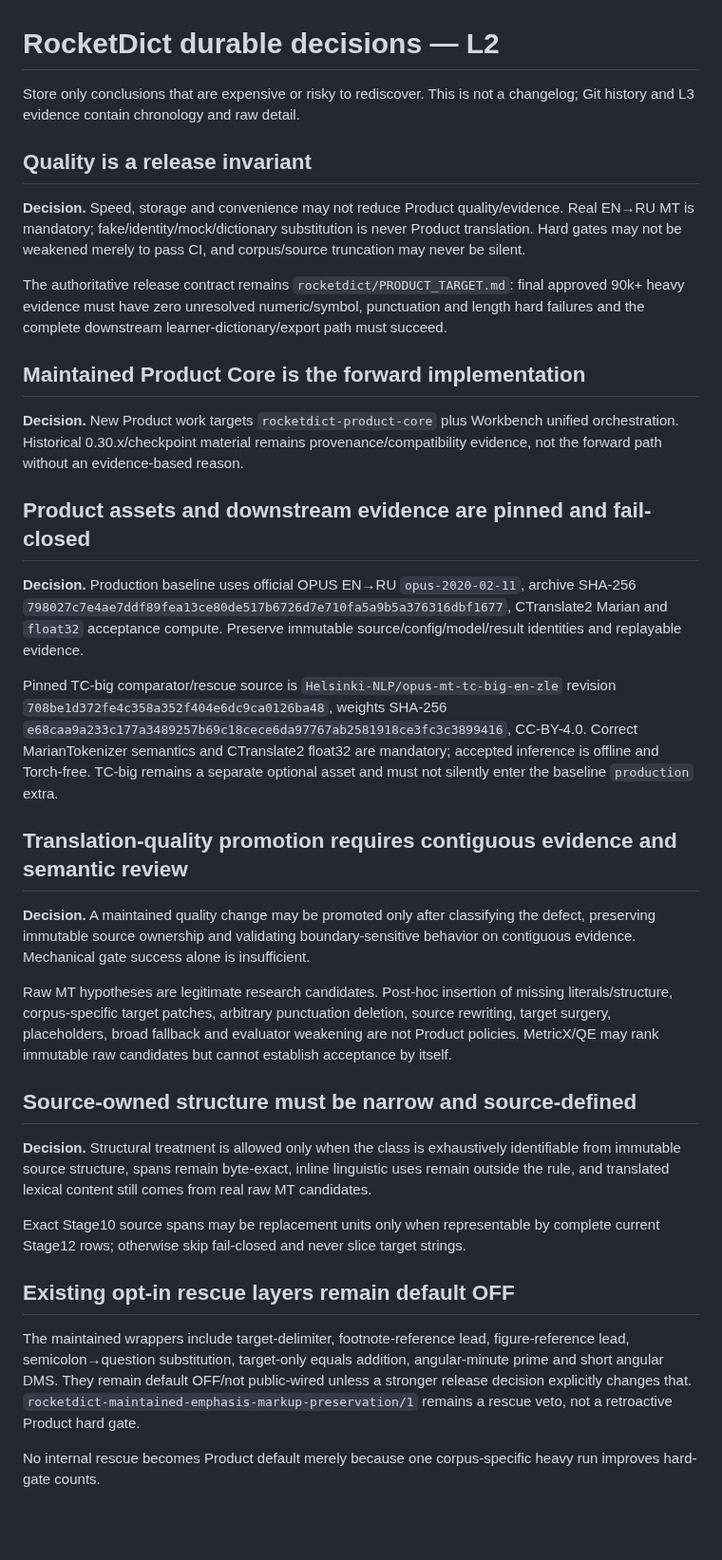
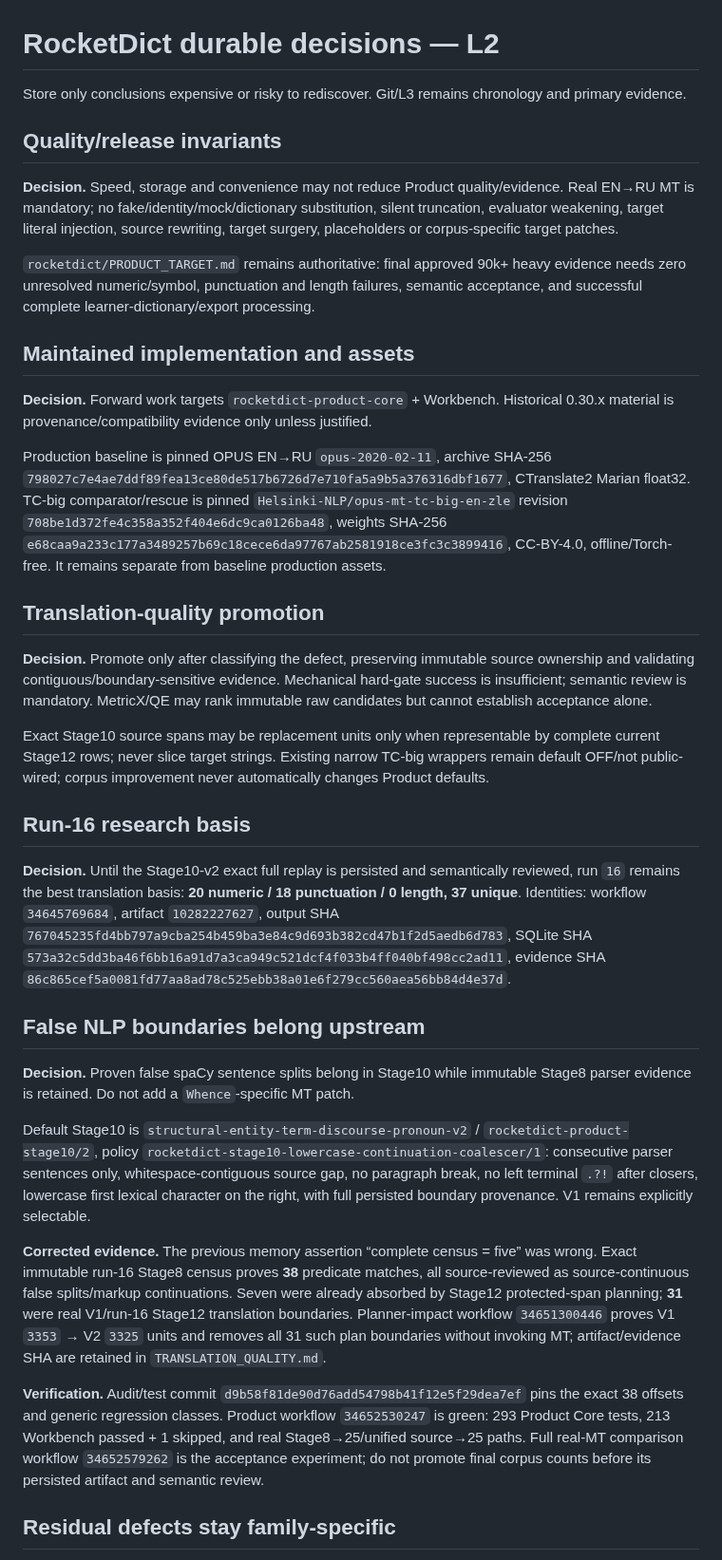
Before and after one commit to oss-lk/gerkonkv-site, a Markdown page: docs/memory/DECISIONS.md, the part around one of its changes. Shown at 95% size. GitHub-like rendering; blank space fills up the shorter version.

Commit message:
Correct Stage10 v2 full-corpus project memory

```diff
--- a/docs/memory/DECISIONS.md
+++ b/docs/memory/DECISIONS.md
@@ -1,38 +1,38 @@
 # RocketDict durable decisions — L2
 
-Store only conclusions that are expensive or risky to rediscover. This is not a changelog; Git history and L3 evidence contain chronology and raw detail.
+Store only conclusions expensive or risky to rediscover. Git/L3 remains chronology and primary evidence.
 
-## Quality is a release invariant
+## Quality/release invariants
 
-**Decision.** Speed, storage and convenience may not reduce Product quality/evidence. Real EN→RU MT is mandatory; fake/identity/mock/dictionary substitution is never Product translation. Hard gates may not be weakened merely to pass CI, and corpus/source truncation may never be silent.
+**Decision.** Speed, storage and convenience may not reduce Product quality/evidence. Real EN→RU MT is mandatory; no fake/identity/mock/dictionary substitution, silent truncation, evaluator weakening, target literal injection, source rewriting, target surgery, placeholders or corpus-specific target patches.
 
-The authoritative release contract remains `rocketdict/PRODUCT_TARGET.md`: final approved 90k+ heavy evidence must have zero unresolved numeric/symbol, punctuation and length hard failures and the complete downstream learner-dictionary/export path must succeed.
+`rocketdict/PRODUCT_TARGET.md` remains authoritative: final approved 90k+ heavy evidence needs zero unresolved numeric/symbol, punctuation and length failures, semantic acceptance, and successful complete learner-dictionary/export processing.
 
-## Maintained Product Core is the forward implementation
+## Maintained implementation and assets
 
-**Decision.** New Product work targets `rocketdict-product-core` plus Workbench unified orchestration. Historical 0.30.x/checkpoint material remains provenance/compatibility evidence, not the forward path without an evidence-based reason.
+**Decision.** Forward work targets `rocketdict-product-core` + Workbench. Historical 0.30.x material is provenance/compatibility evidence only unless justified.
 
-## Product assets and downstream evidence are pinned and fail-closed
+Production baseline is pinned OPUS EN→RU `opus-2020-02-11`, archive SHA-256 `798027c7e4ae7ddf89fea13ce80de517b6726d7e710fa5a9b5a376316dbf1677`, CTranslate2 Marian float32. TC-big comparator/rescue is pinned `Helsinki-NLP/opus-mt-tc-big-en-zle` revision `708be1d372fe4c358a352f404e6dc9ca0126ba48`, weights SHA-256 `e68caa9a233c177a3489257b69c18cece6da97767ab2581918ce3fc3c3899416`, CC-BY-4.0, offline/Torch-free. It remains separate from baseline production assets.
 
-**Decision.** Production baseline uses official OPUS EN→RU `opus-2020-02-11`, archive SHA-256 `798027c7e4ae7ddf89fea13ce80de517b6726d7e710fa5a9b5a376316dbf1677`, CTranslate2 Marian and `float32` acceptance compute. Preserve immutable source/config/model/result identities and replayable evidence.
+## Translation-quality promotion
 
-Pinned TC-big comparator/rescue source is `Helsinki-NLP/opus-mt-tc-big-en-zle` revision `708be1d372fe4c358a352f404e6dc9ca0126ba48`, weights SHA-256 `e68caa9a233c177a3489257b69c18cece6da97767ab2581918ce3fc3c3899416`, CC-BY-4.0. Correct MarianTokenizer semantics and CTranslate2 float32 are mandatory; accepted inference is offline and Torch-free. TC-big remains a separate optional asset and must not silently enter the baseline `production` extra.
+**Decision.** Promote only after classifying the defect, preserving immutable source ownership and validating contiguous/boundary-sensitive evidence. Mechanical hard-gate success is insufficient; semantic review is mandatory. MetricX/QE may rank immutable raw candidates but cannot establish acceptance alone.
 
-## Translation-quality promotion requires contiguous evidence and semantic review
+Exact Stage10 source spans may be replacement units only when representable by complete current Stage12 rows; never slice target strings. Existing narrow TC-big wrappers remain default OFF/not public-wired; corpus improvement never automatically changes Product defaults.
 
-**Decision.** A maintained quality change may be promoted only after classifying the defect, preserving immutable source ownership and validating boundary-sensitive behavior on contiguous evidence. Mechanical gate success alone is insufficient.
+## Run-16 research basis
 
-Raw MT hypotheses are legitimate research candidates. Post-hoc insertion of missing literals/structure, corpus-specific target patches, arbitrary punctuation deletion, source rewriting, target surgery, placeholders, broad fallback and evaluator weakening are not Product policies. MetricX/QE may rank immutable raw candidates but cannot establish acceptance by itself.
+**Decision.** Until the Stage10-v2 exact full replay is persisted and semantically reviewed, run `16` remains the best translation basis: **20 numeric / 18 punctuation / 0 length, 37 unique**. Identities: workflow `34645769684`, artifact `10282227627`, output SHA `767045235fd4bb797a9cba254b459ba3e84c9d693b382cd47b1f2d5aedb6d783`, SQLite SHA `573a32c5dd3ba46f6bb16a91d7a3ca949c521dcf4f033b4ff040bf498cc2ad11`, evidence SHA `86c865cef5a0081fd77aa8ad78c525ebb38a01e6f279cc560aea56bb84d4e37d`.
 
-## Source-owned structure must be narrow and source-defined
+## False NLP boundaries belong upstream
 
-**Decision.** Structural treatment is allowed only when the class is exhaustively identifiable from immutable source structure, spans remain byte-exact, inline linguistic uses remain outside the rule, and translated lexical content still comes from real raw MT candidates.
+**Decision.** Proven false spaCy sentence splits belong in Stage10 while immutable Stage8 parser evidence is retained. Do not add a `Whence`-specific MT patch.
 
-Exact Stage10 source spans may be replacement units only when representable by complete current Stage12 rows; otherwise skip fail-closed and never slice target strings.
+Default Stage10 is `structural-entity-term-discourse-pronoun-v2` / `rocketdict-product-stage10/2`, policy `rocketdict-stage10-lowercase-continuation-coalescer/1`: consecutive parser sentences only, whitespace-contiguous source gap, no paragraph break, no left terminal `.?!` after closers, lowercase first lexical character on the right, with full persisted boundary provenance. V1 remains explicitly selectable.
 
-## Existing opt-in rescue layers remain default OFF
+**Corrected evidence.** The previous memory assertion “complete census = five” was wrong. Exact immutable run-16 Stage8 census proves **38** predicate matches, all source-reviewed as source-continuous false splits/markup continuations. Seven were already absorbed by Stage12 protected-span planning; **31** were real V1/run-16 Stage12 translation boundaries. Planner-impact workflow `34651300446` proves V1 `3353` → V2 `3325` units and removes all 31 such plan boundaries without invoking MT; artifact/evidence SHA are retained in `TRANSLATION_QUALITY.md`.
 
-The maintained wrappers include target-delimiter, footnote-reference lead, figure-reference lead, semicolon→question substitution, target-only equals addition, angular-minute prime and short angular DMS. They remain default OFF/not public-wired unless a stronger release decision explicitly changes that. `rocketdict-maintained-emphasis-markup-preservation/1` remains a rescue veto, not a retroactive Product hard gate.
+**Verification.** Audit/test commit `d9b58f81de90d76add54798b41f12e5f29dea7ef` pins the exact 38 offsets and generic regression classes. Product workflow `34652530247` is green: 293 Product Core tests, 213 Workbench passed + 1 skipped, and real Stage8→25/unified source→25 paths. Full real-MT comparison workflow `34652579262` is the acceptance experiment; do not promote final corpus counts before its persisted artifact and semantic review.
 
-No internal rescue becomes Product default merely because one corpus-specific heavy run improves hard-gate counts.
+## Residual defects stay family-specific
 
```
Also changed, not shown: other parts of docs/memory/DECISIONS.md (+8 -28 lines), PROJECT_STATE.md (+24 -28 lines), docs/memory/TRANSLATION_QUALITY.md (+29 -36 lines).
